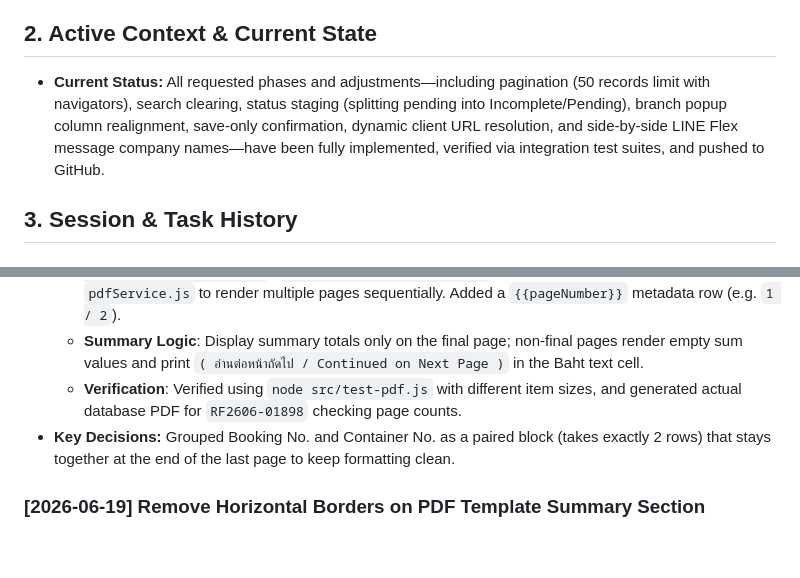
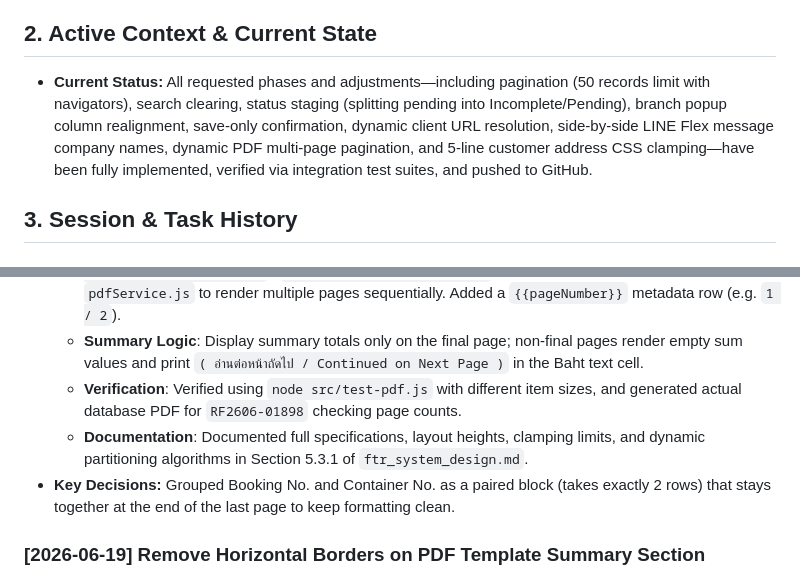
Before and after one commit to ssaelao-wq/ftr, a Markdown page: MEMORY.md, 2 parts joined by grey strips. Rendered like a GitHub page; blank space fills up the shorter version.

Commit message:
docs: Record PDF pagination and address clamping specs update in MEMORY.md

```diff
--- a/MEMORY.md
+++ b/MEMORY.md
@@ -8,7 +8,7 @@ This document serves as the persistent memory and active log for the Full Tax Re
 * **Key Architecture:** Consolidated `invoices` table combining daily CDMS transaction imports with customer LIFF tax profiles (`company_name`, `address`, `tax_id`), alongside `generated_documents` tracking.
 
 ## 2. Active Context & Current State
-* **Current Status:** All requested phases and adjustments—including pagination (50 records limit with navigators), search clearing, status staging (splitting pending into Incomplete/Pending), branch popup column realignment, save-only confirmation, dynamic client URL resolution, and side-by-side LINE Flex message company names—have been fully implemented, verified via integration test suites, and pushed to GitHub.
+* **Current Status:** All requested phases and adjustments—including pagination (50 records limit with navigators), search clearing, status staging (splitting pending into Incomplete/Pending), branch popup column realignment, save-only confirmation, dynamic client URL resolution, side-by-side LINE Flex message company names, dynamic PDF multi-page pagination, and 5-line customer address CSS clamping—have been fully implemented, verified via integration test suites, and pushed to GitHub.
 
 ## 3. Session & Task History
 
@@ -20,6 +20,7 @@ This document serves as the persistent memory and active log for the Full Tax Re
   - **Template Enhancements**: Wrapped the main layout of `invoice.html` in template comments (`<!-- START_PAGE_TEMPLATE -->` / `<!-- END_PAGE_TEMPLATE -->`) and extracted it programmatically in `pdfService.js` to render multiple pages sequentially. Added a `{{pageNumber}}` metadata row (e.g. `1 / 2`).
   - **Summary Logic**: Display summary totals only on the final page; non-final pages render empty sum values and print `( อ่านต่อหน้าถัดไป / Continued on Next Page )` in the Baht text cell.
   - **Verification**: Verified using `node src/test-pdf.js` with different item sizes, and generated actual database PDF for `RF2606-01898` checking page counts.
+  - **Documentation**: Documented full specifications, layout heights, clamping limits, and dynamic partitioning algorithms in Section 5.3.1 of `ftr_system_design.md`.
 * **Key Decisions:** Grouped Booking No. and Container No. as a paired block (takes exactly 2 rows) that stays together at the end of the last page to keep formatting clean.
 
 ### **[2026-06-19] Remove Horizontal Borders on PDF Template Summary Section**
```
